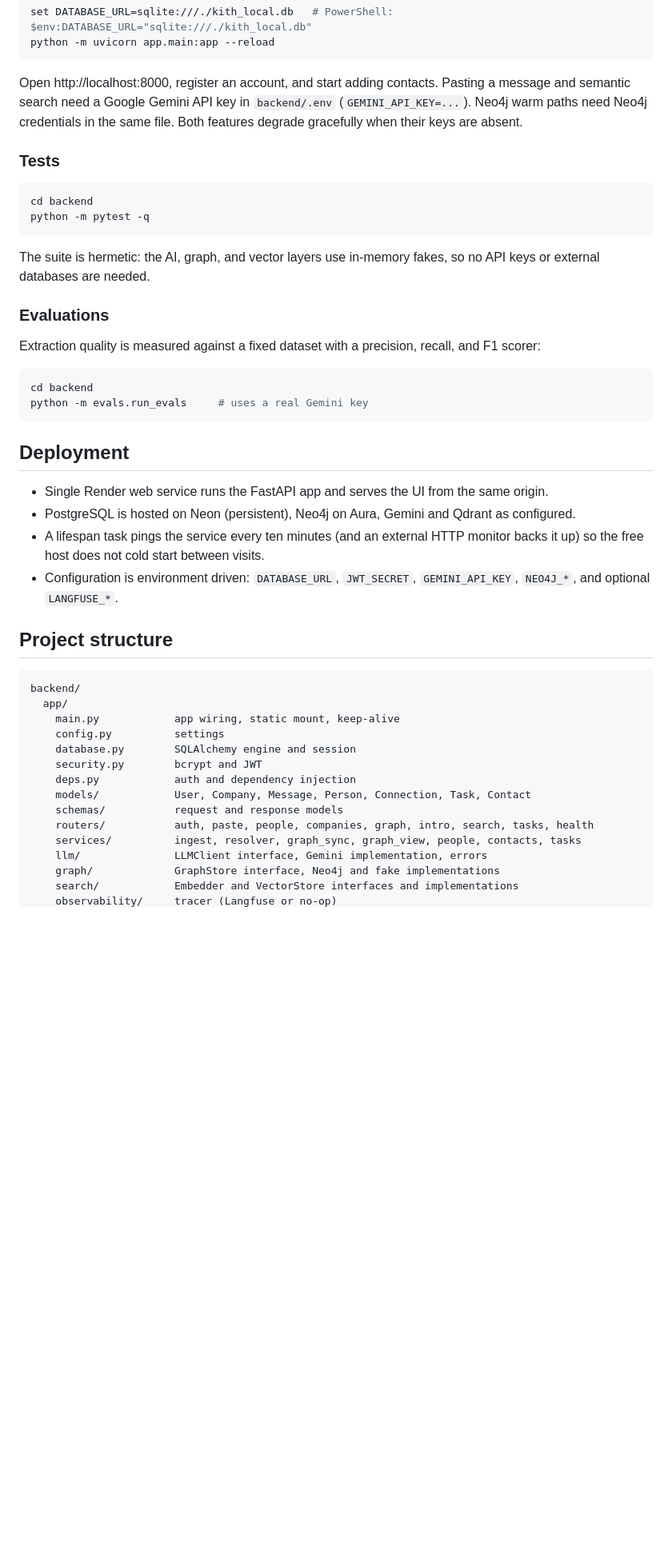
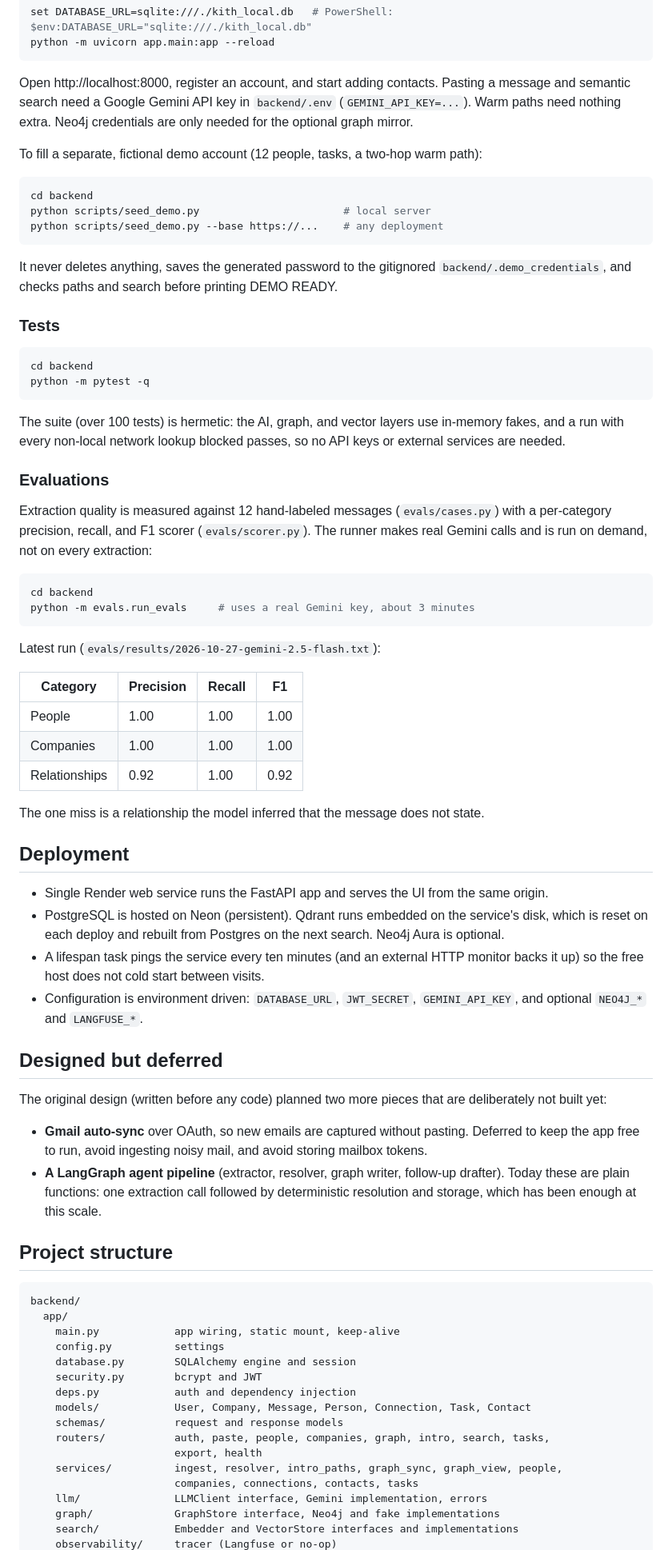
Before and after one commit to Arsh624/Kith-Multi-Agent-Relationship-Intelligence-Platform, a Markdown page: README.md, the part around one of its changes. Shown at 80% size. Rendered like a GitHub page; blank space fills up the shorter version.

````diff
--- a/README.md
+++ b/README.md
@@ -136,8 +149,19 @@ python -m uvicorn app.main:app --reload
 
 Open http://localhost:8000, register an account, and start adding contacts. Pasting a
 message and semantic search need a Google Gemini API key in `backend/.env`
-(`GEMINI_API_KEY=...`). Neo4j warm paths need Neo4j credentials in the same file. Both
-features degrade gracefully when their keys are absent.
+(`GEMINI_API_KEY=...`). Warm paths need nothing extra. Neo4j credentials are only needed
+for the optional graph mirror.
+
+To fill a separate, fictional demo account (12 people, tasks, a two-hop warm path):
+
+```bash
+cd backend
+python scripts/seed_demo.py                       # local server
+python scripts/seed_demo.py --base https://...    # any deployment
+```
+
+It never deletes anything, saves the generated password to the gitignored
+`backend/.demo_credentials`, and checks paths and search before printing DEMO READY.
 
 ### Tests
 
@@ -146,28 +170,52 @@ cd backend
 python -m pytest -q
 ```
 
-The suite is hermetic: the AI, graph, and vector layers use in-memory fakes, so no API
-keys or external databases are needed.
+The suite (over 100 tests) is hermetic: the AI, graph, and vector layers use in-memory
+fakes, and a run with every non-local network lookup blocked passes, so no API keys or
+external services are needed.
 
 ### Evaluations
 
-Extraction quality is measured against a fixed dataset with a precision, recall, and F1
-scorer:
+Extraction quality is measured against 12 hand-labeled messages (`evals/cases.py`) with a
+per-category precision, recall, and F1 scorer (`evals/scorer.py`). The runner makes real
+Gemini calls and is run on demand, not on every extraction:
 
 ```bash
 cd backend
-python -m evals.run_evals     # uses a real Gemini key
+python -m evals.run_evals     # uses a real Gemini key, about 3 minutes
 ```
+
+Latest run (`evals/results/2026-10-27-gemini-2.5-flash.txt`):
+
+| Category | Precision | Recall | F1 |
+|----------|-----------|--------|----|
+| People | 1.00 | 1.00 | 1.00 |
+| Companies | 1.00 | 1.00 | 1.00 |
+| Relationships | 0.92 | 1.00 | 0.92 |
+
+The one miss is a relationship the model inferred that the message does not state.
 
 ## Deployment
 
 - Single Render web service runs the FastAPI app and serves the UI from the same origin.
-- PostgreSQL is hosted on Neon (persistent), Neo4j on Aura, Gemini and Qdrant as
-  configured.
+- PostgreSQL is hosted on Neon (persistent). Qdrant runs embedded on the service's disk,
+  which is reset on each deploy and rebuilt from Postgres on the next search. Neo4j Aura
+  is optional.
 - A lifespan task pings the service every ten minutes (and an external HTTP monitor backs
   it up) so the free host does not cold start between visits.
 - Configuration is environment driven: `DATABASE_URL`, `JWT_SECRET`, `GEMINI_API_KEY`,
-  `NEO4J_*`, and optional `LANGFUSE_*`.
+  and optional `NEO4J_*` and `LANGFUSE_*`.
+
+## Designed but deferred
+
+The original design (written before any code) planned two more pieces that are
+deliberately not built yet:
+
+- **Gmail auto-sync** over OAuth, so new emails are captured without pasting. Deferred to
+  keep the app free to run, avoid ingesting noisy mail, and avoid storing mailbox tokens.
+- **A LangGraph agent pipeline** (extractor, resolver, graph writer, follow-up drafter).
+  Today these are plain functions: one extraction call followed by deterministic
+  resolution and storage, which has been enough at this scale.
 
 ## Project structure
 
@@ -181,8 +229,10 @@ backend/
     deps.py            auth and dependency injection
     models/            User, Company, Message, Person, Connection, Task, Contact
     schemas/           request and response models
-    routers/           auth, paste, people, companies, graph, intro, search, tasks, health
-    services/          ingest, resolver, graph_sync, graph_view, people, contacts, tasks
+    routers/           auth, paste, people, companies, graph, intro, search, tasks,
+                       export, health
+    services/          ingest, resolver, intro_paths, graph_sync, graph_view, people,
+                       companies, connections, contacts, tasks
     llm/               LLMClient interface, Gemini implementation, errors
     graph/             GraphStore interface, Neo4j and fake implementations
     search/            Embedder and VectorStore interfaces and implementations
````
Also changed, not shown: other parts of README.md (+62 -47 lines).
